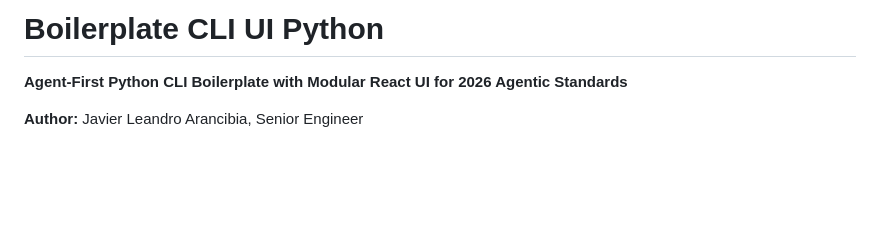
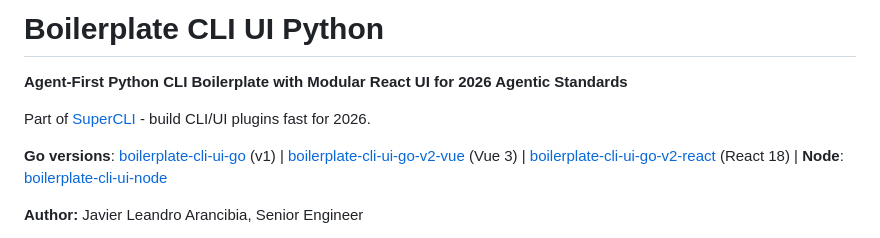
Before and after one commit to javimosch/boilerplate-cli-ui-python, a Markdown page: README.md, the part around the change. GitHub-like rendering; blank space fills up the shorter version.

Commit message:
Add SuperCLI and other boilerplate references

```diff
--- a/README.md
+++ b/README.md
@@ -1,6 +1,10 @@
 # Boilerplate CLI UI Python
 
 **Agent-First Python CLI Boilerplate with Modular React UI for 2026 Agentic Standards**
+
+Part of [SuperCLI](https://github.com/javimosch/supercli) - build CLI/UI plugins fast for 2026.
+
+**Go versions**: [boilerplate-cli-ui-go](https://github.com/javimosch/boilerplate-cli-ui-go) (v1) | [boilerplate-cli-ui-go-v2-vue](https://github.com/javimosch/boilerplate-cli-ui-go-v2-vue) (Vue 3) | [boilerplate-cli-ui-go-v2-react](https://github.com/javimosch/boilerplate-cli-ui-go-v2-react) (React 18) | **Node**: [boilerplate-cli-ui-node](https://github.com/javimosch/boilerplate-cli-ui-node)
 
 **Author:** Javier Leandro Arancibia, Senior Engineer
 
```
